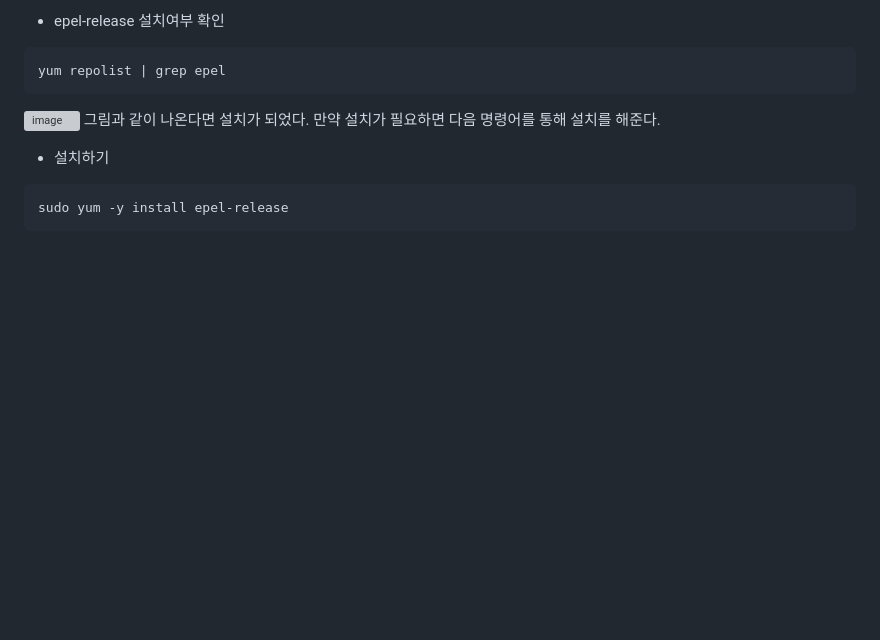
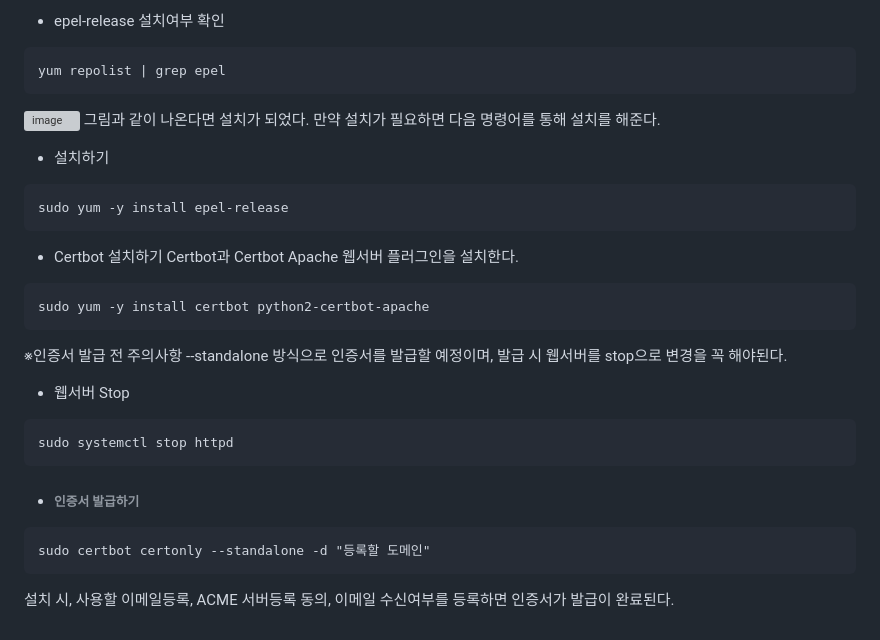
Before and after one commit to scp-cloudacademy/ce-advanced, a Markdown page: 08/command.md, the part around the change. GitHub-like rendering; blank space fills up the shorter version; grey boxes are pictures that could not be loaded.

````diff
--- a/08/command.md
+++ b/08/command.md
@@ -164,3 +164,19 @@ yum repolist | grep epel
 ```
 sudo yum -y install epel-release
 ```
++ Certbot 설치하기
+Certbot과 Certbot Apache 웹서버 플러그인을 설치한다.
+```
+sudo yum -y install certbot python2-certbot-apache
+```
+※인증서 발급 전 주의사항
+   --standalone 방식으로 인증서를 발급할 예정이며, 발급 시 웹서버를 stop으로 변경을 꼭 해야된다.
+   + 웹서버 Stop
+```
+sudo systemctl stop httpd
+```
+- ###### 인증서 발급하기
+```
+sudo certbot certonly --standalone -d "등록할 도메인"
+```
+설치 시, 사용할 이메일등록, ACME 서버등록 동의, 이메일 수신여부를 등록하면 인증서가 발급이 완료된다.
````
